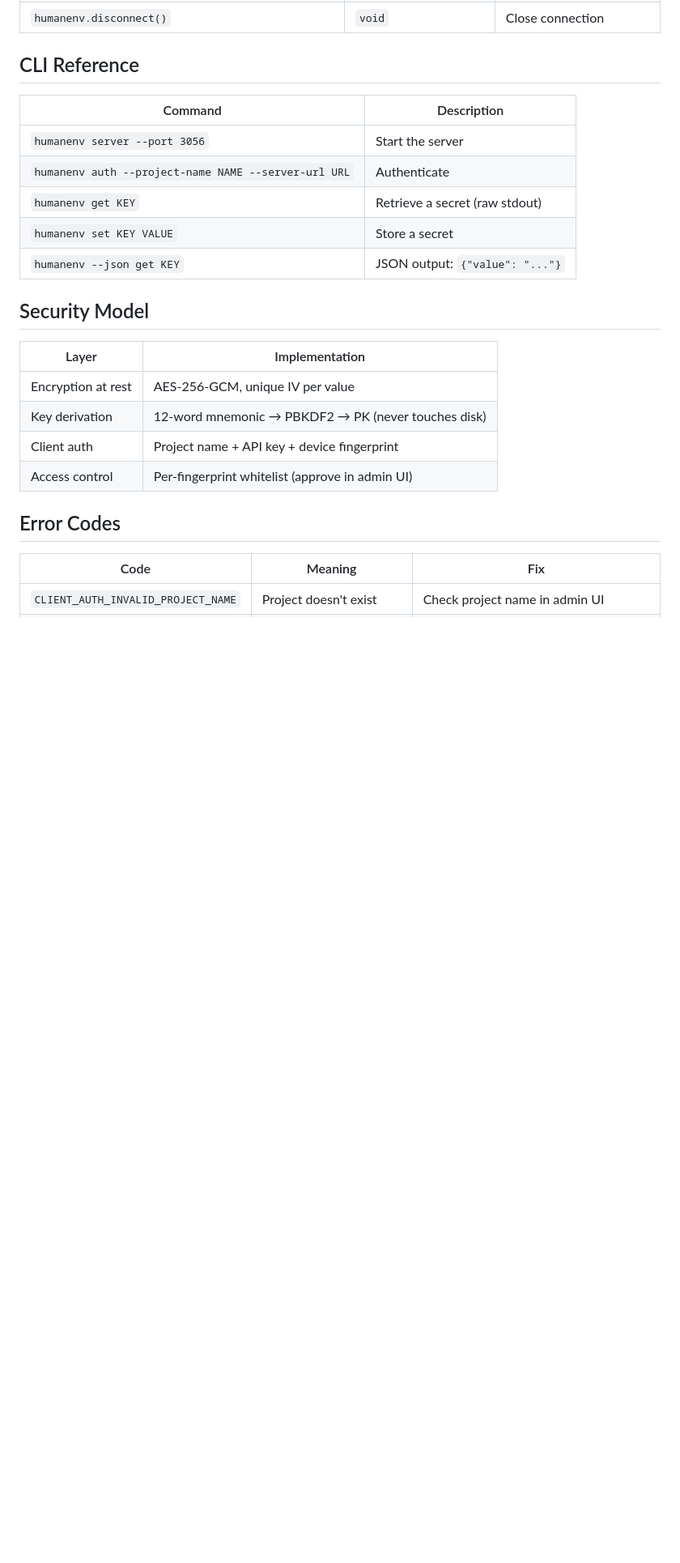
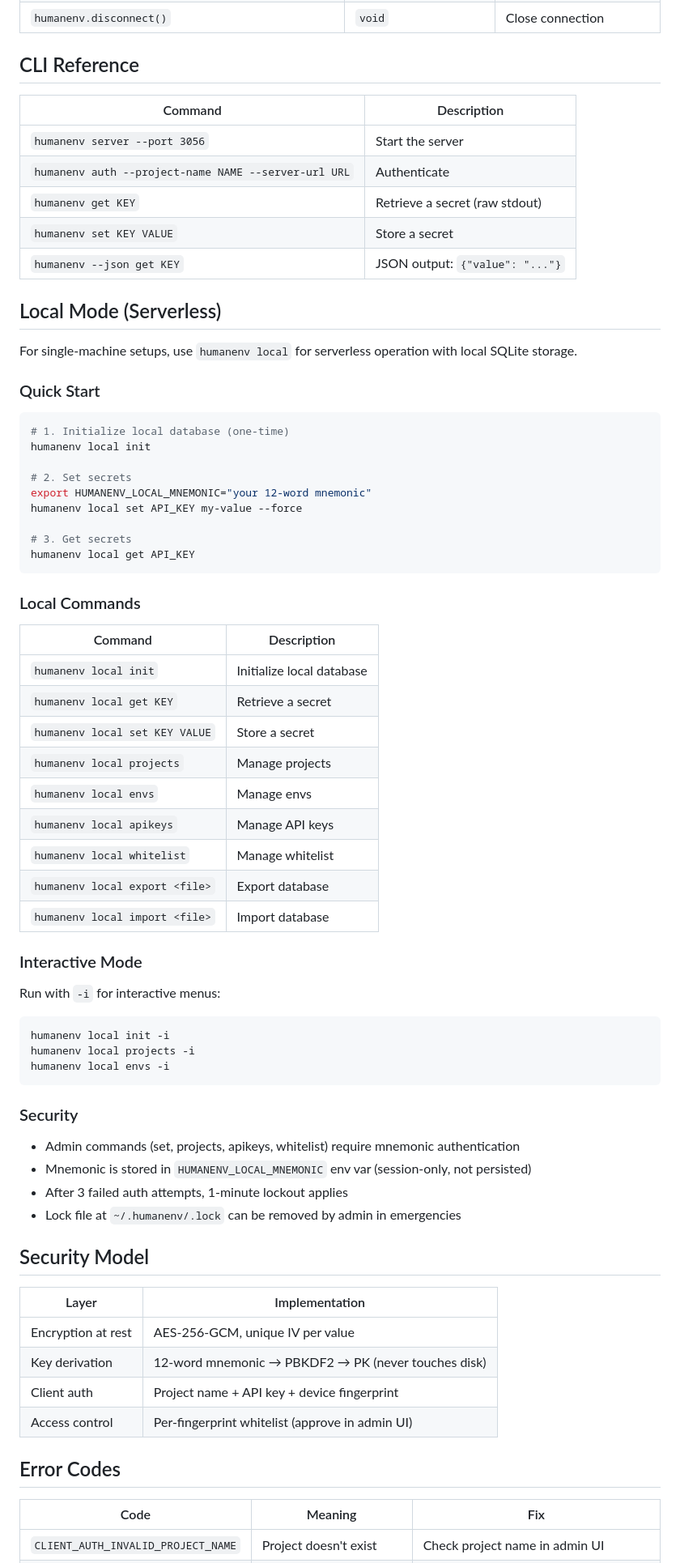
Before and after one commit to javimosch/humanenv, a Markdown page: README.md, the part around the change. Shown at 81% size. GitHub-like rendering; blank space fills up the shorter version.

Commit message:
docs: Add comprehensive documentation for Local Mode (serverless) with SQLite storage

````diff
--- a/README.md
+++ b/README.md
@@ -58,6 +58,55 @@ await humanenv.get(['A', 'B'])          # SDK: returns {A: "...", B: "..."}
 | `humanenv set KEY VALUE` | Store a secret |
 | `humanenv --json get KEY` | JSON output: `{"value": "..."}` |
 
+## Local Mode (Serverless)
+
+For single-machine setups, use `humanenv local` for serverless operation with local SQLite storage.
+
+### Quick Start
+
+```bash
+# 1. Initialize local database (one-time)
+humanenv local init
+
+# 2. Set secrets
+export HUMANENV_LOCAL_MNEMONIC="your 12-word mnemonic"
+humanenv local set API_KEY my-value --force
+
+# 3. Get secrets
+humanenv local get API_KEY
+```
+
+### Local Commands
+
+| Command | Description |
+|---------|-------------|
+| `humanenv local init` | Initialize local database |
+| `humanenv local get KEY` | Retrieve a secret |
+| `humanenv local set KEY VALUE` | Store a secret |
+| `humanenv local projects` | Manage projects |
+| `humanenv local envs` | Manage envs |
+| `humanenv local apikeys` | Manage API keys |
+| `humanenv local whitelist` | Manage whitelist |
+| `humanenv local export <file>` | Export database |
+| `humanenv local import <file>` | Import database |
+
+### Interactive Mode
+
+Run with `-i` for interactive menus:
+
+```bash
+humanenv local init -i
+humanenv local projects -i
+humanenv local envs -i
+```
+
+### Security
+
+- Admin commands (set, projects, apikeys, whitelist) require mnemonic authentication
+- Mnemonic is stored in `HUMANENV_LOCAL_MNEMONIC` env var (session-only, not persisted)
+- After 3 failed auth attempts, 1-minute lockout applies
+- Lock file at `~/.humanenv/.lock` can be removed by admin in emergencies
+
 ## Security Model
 
 | Layer | Implementation |
````
